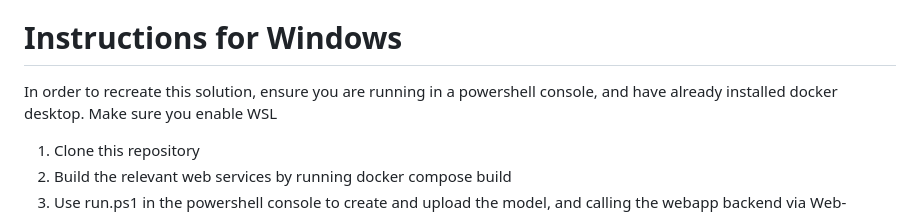
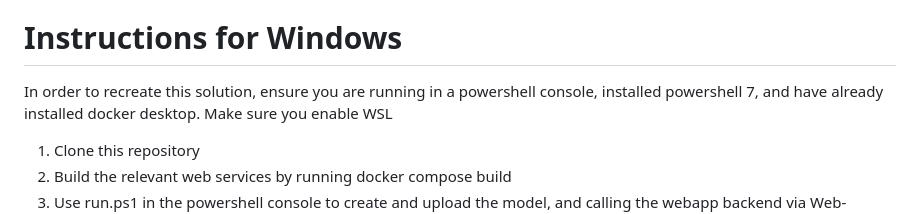
Before and after one commit to nicholas-yjtang/interview, a Markdown page: mlops/README.md, the part around the change. Drawn GitHub-style.

Commit message:
updated to ensure that the user is running powershell 7

```diff
--- a/mlops/README.md
+++ b/mlops/README.md
@@ -53,7 +53,7 @@ In order to recreate this solution, ensure you are running in a linux console, a
 4. Browse to the web application (localhost:[port]) to test it further with other values
 
 # Instructions for Windows
-In order to recreate this solution, ensure you are running in a powershell console, and have already installed docker desktop. Make sure you enable WSL
+In order to recreate this solution, ensure you are running in a powershell console, installed powershell 7, and have already installed docker desktop. Make sure you enable WSL
 
 1. Clone this repository
 2. Build the relevant web services by running docker compose build
```
